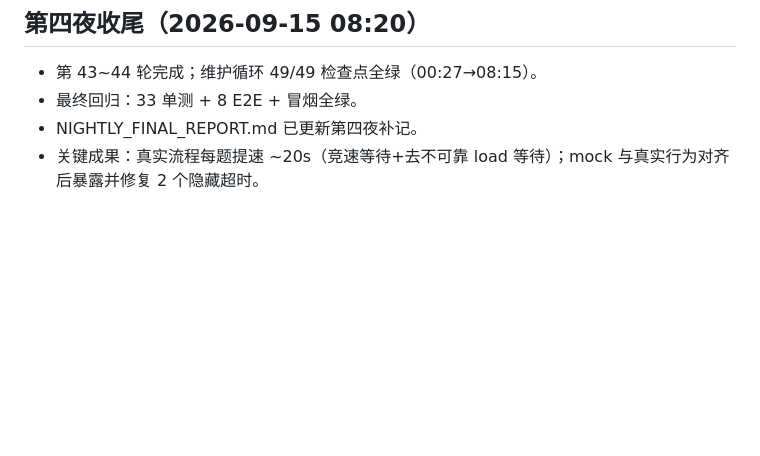
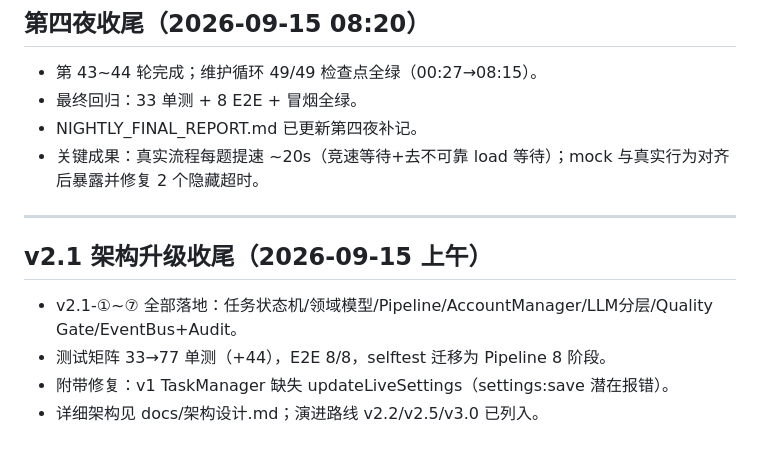
Before and after one commit to 66666666218/baiduzhidao, a Markdown page: docs/自审日志.md, the part around the change. GitHub-like rendering; blank space fills up the shorter version.

Commit message:
docs：架构设计.md（v2.1 分层/状态机/流水线/数据模型/LLM分层/质量门/事件审计/测试矩阵/演进路线）+ 日志收尾

```diff
--- a/docs/自审日志.md
+++ b/docs/自审日志.md
@@ -251,3 +251,13 @@
 - 最终回归：33 单测 + 8 E2E + 冒烟全绿。
 - NIGHTLY_FINAL_REPORT.md 已更新第四夜补记。
 - 关键成果：真实流程每题提速 ~20s（竞速等待+去不可靠 load 等待）；mock 与真实行为对齐后暴露并修复 2 个隐藏超时。
+
+
+---
+
+## v2.1 架构升级收尾（2026-09-15 上午）
+
+- v2.1-①~⑦ 全部落地：任务状态机/领域模型/Pipeline/AccountManager/LLM分层/Quality Gate/EventBus+Audit。
+- 测试矩阵 33→77 单测（+44），E2E 8/8，selftest 迁移为 Pipeline 8 阶段。
+- 附带修复：v1 TaskManager 缺失 updateLiveSettings（settings:save 潜在报错）。
+- 详细架构见 docs/架构设计.md；演进路线 v2.2/v2.5/v3.0 已列入。
```
Also changed, not shown: docs/架构设计.md (added, +123 -0 lines).
